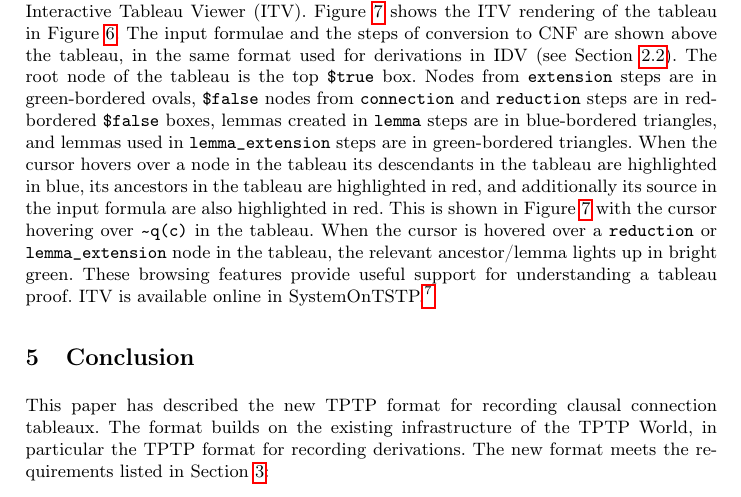
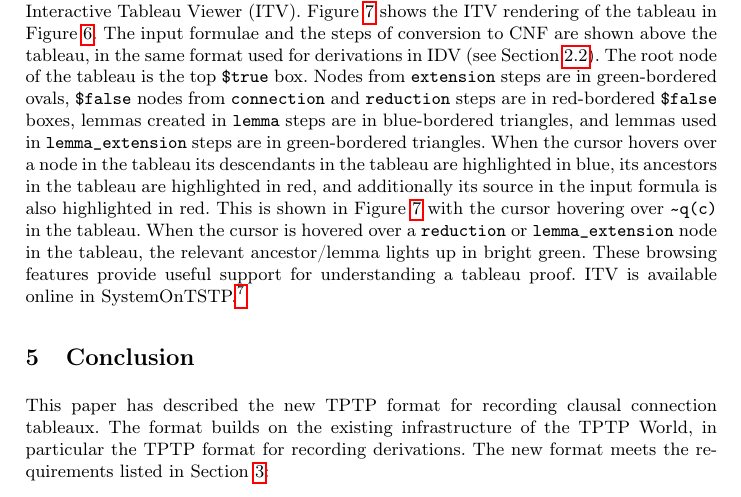
Before and after one commit to GeoffsPapers/TPTPTableauFormat, a LaTeX paper (TPTPTableauFormat.tex): part of page 11 of 13, cut so that both start at the same text. Compiled offline with pdfLaTeX.

Commit message:
Update TPTPTableauFormat.tex
change are -> is for singular

Co-authored-by: Copilot <175728472+Copilot@users.noreply.github.com>

```diff
--- a/TPTPTableauFormat.tex
+++ b/TPTPTableauFormat.tex
@@ -758,7 +758,7 @@ lemmas created in {\tt lemma} steps are in blue-bordered triangles, and lemmas u
 {\tt lemma\_extension} steps are in green-bordered triangles.
 When the cursor hovers over a node in the tableau its descendants in the tableau are highlighted
 in blue, its ancestors in the tableau are highlighted in red, and additionally its source in
-the input formula are also highlighted in red.
+the input formula is also highlighted in red.
 This is shown in Figure~\ref{ITVTableau} with the cursor hovering over \smalltt{{\mytilde}q(c)}
 in the tableau.
 When the cursor is hovered over a {\tt reduction} or {\tt lemma\_extension} node in the tableau,
```
